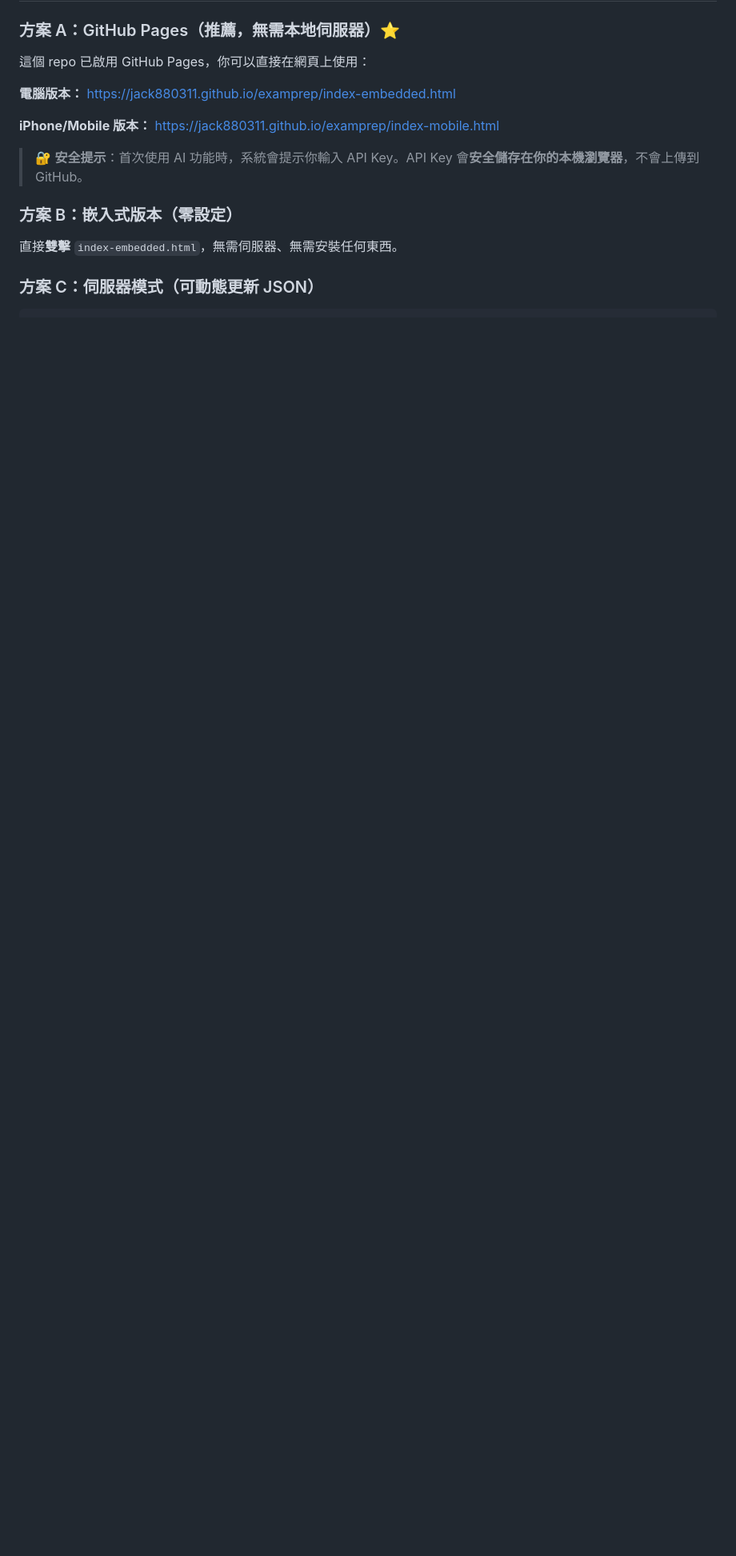
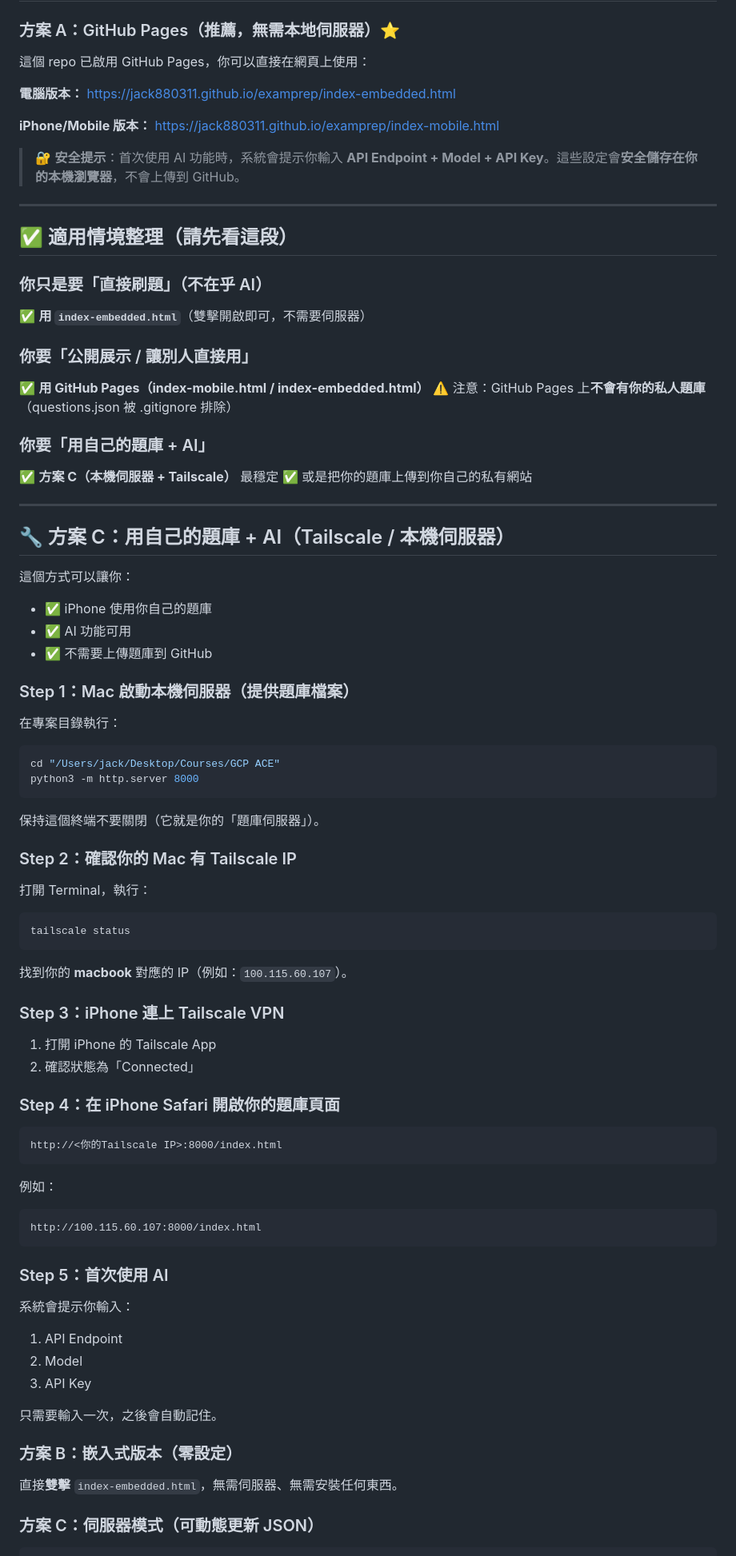
Before and after one commit to jack880311/examprep, a Markdown page: README.md, the part around one of its changes. Shown at 80% size. Drawn GitHub-style; blank space fills up the shorter version.

Commit message:
Clarify AI setup and embedded AI limits in docs
Ultraworked with [Sisyphus](https://github.com/code-yeongyu/oh-my-openagent)

Co-authored-by: Sisyphus <clio-agent@sisyphuslabs.ai>

````diff
--- a/README.md
+++ b/README.md
@@ -131,7 +129,77 @@ python3 generate_mobile.py      # 重新生成行動版本
 
 **iPhone/Mobile 版本：** https://jack880311.github.io/examprep/index-mobile.html
 
-> 🔐 **安全提示**：首次使用 AI 功能時，系統會提示你輸入 API Key。API Key 會**安全儲存在你的本機瀏覽器**，不會上傳到 GitHub。
+> 🔐 **安全提示**：首次使用 AI 功能時，系統會提示你輸入 **API Endpoint + Model + API Key**。這些設定會**安全儲存在你的本機瀏覽器**，不會上傳到 GitHub。
+
+---
+
+## ✅ 適用情境整理（請先看這段）
+
+### 你只是要「直接刷題」（不在乎 AI）
+✅ **用 `index-embedded.html`**（雙擊開啟即可，不需要伺服器）
+
+### 你要「公開展示 / 讓別人直接用」
+✅ **用 GitHub Pages（index-mobile.html / index-embedded.html）**
+⚠️ 注意：GitHub Pages 上**不會有你的私人題庫**（questions.json 被 .gitignore 排除）
+
+### 你要「用自己的題庫 + AI」
+✅ **方案 C（本機伺服器 + Tailscale）** 最穩定
+✅ 或是把你的題庫上傳到你自己的私有網站
+
+---
+
+## 🔧 方案 C：用自己的題庫 + AI（Tailscale / 本機伺服器）
+
+這個方式可以讓你：
+- ✅ iPhone 使用你自己的題庫
+- ✅ AI 功能可用
+- ✅ 不需要上傳題庫到 GitHub
+
+### Step 1：Mac 啟動本機伺服器（提供題庫檔案）
+
+在專案目錄執行：
+
+```bash
+cd "/Users/jack/Desktop/Courses/GCP ACE"
+python3 -m http.server 8000
+```
+
+保持這個終端不要關閉（它就是你的「題庫伺服器」）。
+
+### Step 2：確認你的 Mac 有 Tailscale IP
+
+打開 Terminal，執行：
+
+```bash
+tailscale status
+```
+
+找到你的 **macbook** 對應的 IP（例如：`100.115.60.107`）。
+
+### Step 3：iPhone 連上 Tailscale VPN
+
+1. 打開 iPhone 的 Tailscale App
+2. 確認狀態為「Connected」
+
+### Step 4：在 iPhone Safari 開啟你的題庫頁面
+
+```
+http://<你的Tailscale IP>:8000/index.html
+```
+
+例如：
+```
+http://100.115.60.107:8000/index.html
+```
+
+### Step 5：首次使用 AI
+
+系統會提示你輸入：
+1. API Endpoint
+2. Model
+3. API Key
+
+只需要輸入一次，之後會自動記住。
 
 ### 方案 B：嵌入式版本（零設定）
 
````
Also changed, not shown: other parts of README.md (+16 -18 lines), README.en.md (+18 -10 lines).
